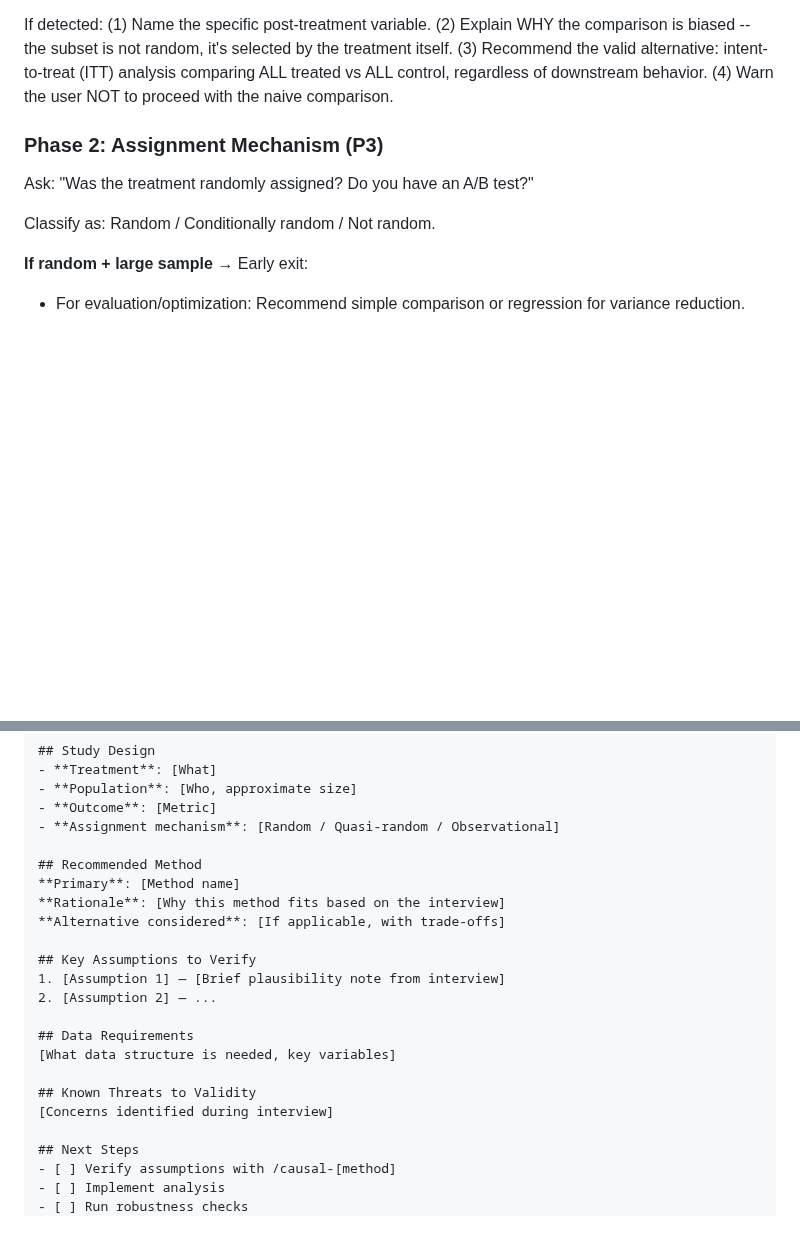
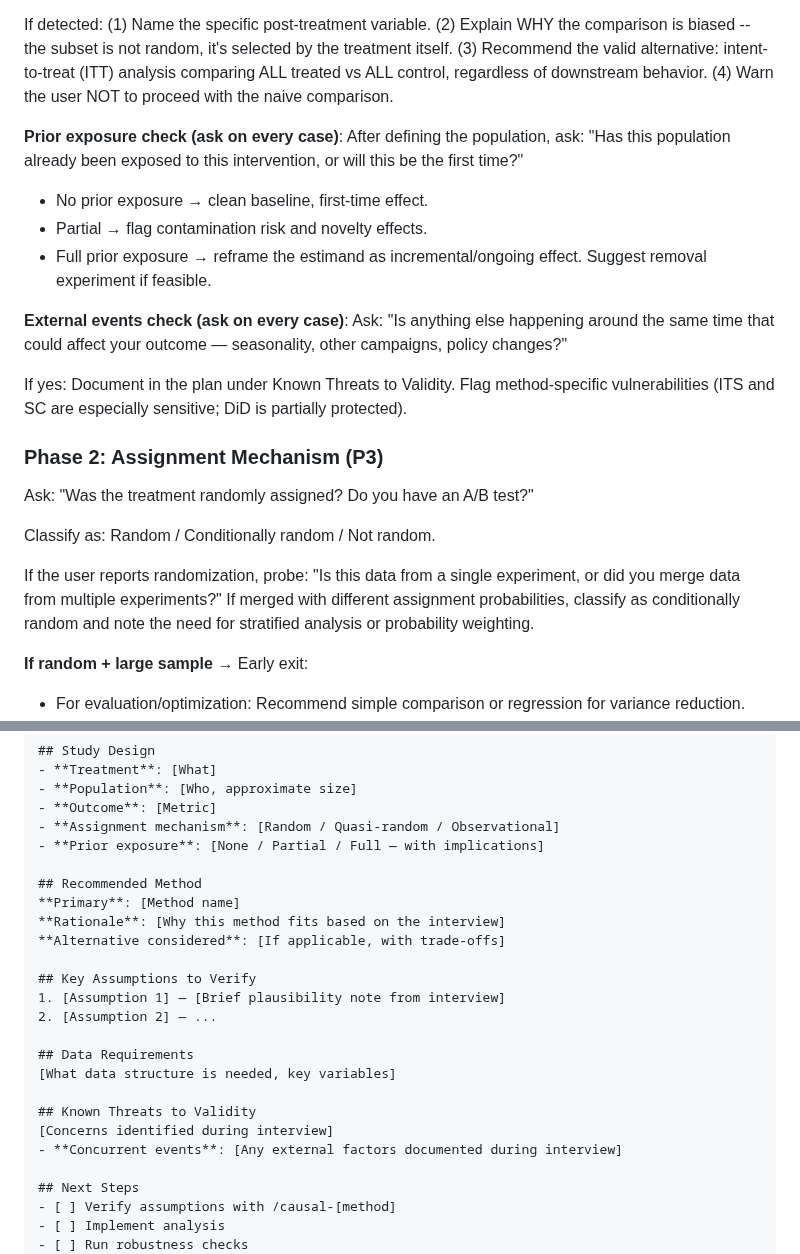
Before and after one commit to RobsonTigre/everyday-causal-skills, a Markdown page: skills/causal-planner/SKILL.md, 2 parts joined by grey strips. GitHub-like rendering; blank space fills up the shorter version.

Commit message:
feat: add prior exposure, external events, and conditionally-random probes to causal-planner skill
Mirrors the decision tree updates in the planner's conversational
interview style. Adds two fields to the analysis plan template:
Prior Exposure under Study Design and Concurrent Events under Known
Threats to Validity.

```diff
--- a/skills/causal-planner/SKILL.md
+++ b/skills/causal-planner/SKILL.md
@@ -130,11 +130,23 @@ Common patterns to catch:
 
 If detected: (1) Name the specific post-treatment variable. (2) Explain WHY the comparison is biased -- the subset is not random, it's selected by the treatment itself. (3) Recommend the valid alternative: intent-to-treat (ITT) analysis comparing ALL treated vs ALL control, regardless of downstream behavior. (4) Warn the user NOT to proceed with the naive comparison.
 
+**Prior exposure check (ask on every case)**: After defining the population, ask: "Has this population already been exposed to this intervention, or will this be the first time?"
+
+- No prior exposure → clean baseline, first-time effect.
+- Partial → flag contamination risk and novelty effects.
+- Full prior exposure → reframe the estimand as incremental/ongoing effect. Suggest removal experiment if feasible.
+
+**External events check (ask on every case)**: Ask: "Is anything else happening around the same time that could affect your outcome — seasonality, other campaigns, policy changes?"
+
+If yes: Document in the plan under Known Threats to Validity. Flag method-specific vulnerabilities (ITS and SC are especially sensitive; DiD is partially protected).
+
 ### Phase 2: Assignment Mechanism (P3)
 
 Ask: "Was the treatment randomly assigned? Do you have an A/B test?"
 
 Classify as: Random / Conditionally random / Not random.
+
+If the user reports randomization, probe: "Is this data from a single experiment, or did you merge data from multiple experiments?" If merged with different assignment probabilities, classify as conditionally random and note the need for stratified analysis or probability weighting.
 
 **If random + large sample** → Early exit:
 - For evaluation/optimization: Recommend simple comparison or regression for variance reduction.
@@ -206,6 +218,7 @@ Use today's date. Ask the user for a short project name if not obvious from cont
 - **Population**: [Who, approximate size]
 - **Outcome**: [Metric]
 - **Assignment mechanism**: [Random / Quasi-random / Observational]
+- **Prior exposure**: [None / Partial / Full — with implications]
 
 ## Recommended Method
 **Primary**: [Method name]
@@ -221,6 +234,7 @@ Use today's date. Ask the user for a short project name if not obvious from cont
 
 ## Known Threats to Validity
 [Concerns identified during interview]
+- **Concurrent events**: [Any external factors documented during interview]
 
 ## Next Steps
 - [ ] Verify assumptions with /causal-[method]
```
